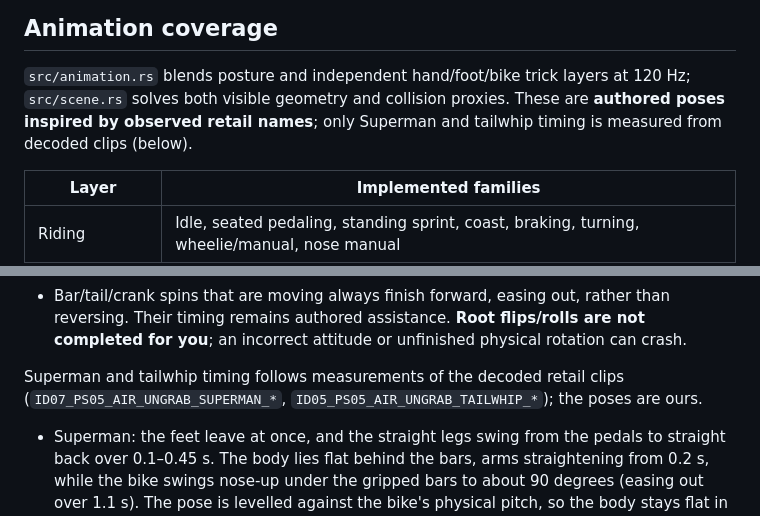
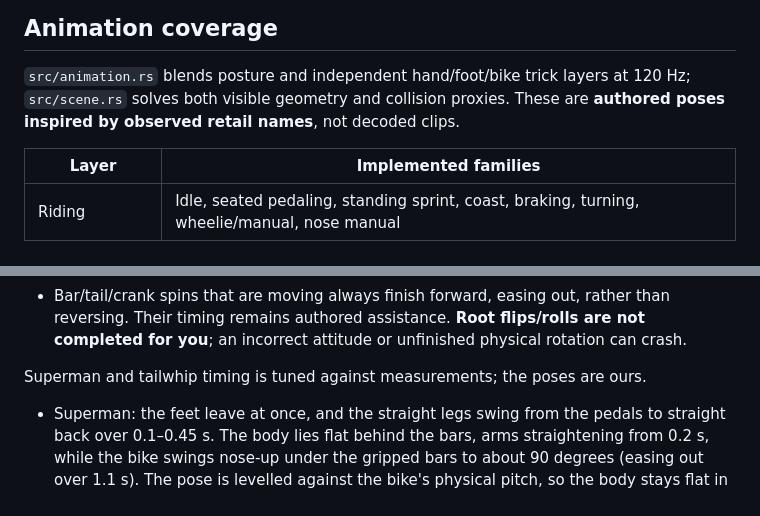
Before and after one commit to OpenRsG/RustRepublic, a Markdown page: docs/DEVELOPMENT.md, 2 parts joined by grey strips. Drawn GitHub-style.

Commit message:
Docs: describe trick timing as tuned against measurements

```diff
--- a/docs/DEVELOPMENT.md
+++ b/docs/DEVELOPMENT.md
@@ -161,7 +161,7 @@ F6 and immediately turn it off.
 
 `src/animation.rs` blends posture and independent hand/foot/bike trick layers at
 120 Hz; `src/scene.rs` solves both visible geometry and collision proxies.
-These are **authored poses inspired by observed retail names**; only Superman and tailwhip timing is measured from decoded clips (below).
+These are **authored poses inspired by observed retail names**, not decoded clips.
 
 | Layer | Implemented families |
 | --- | --- |
@@ -216,8 +216,7 @@ The HUD shows selected versus active layers and any priority override:
   reversing. Their timing remains authored assistance. **Root flips/rolls are not completed
   for you**; an incorrect attitude or unfinished physical rotation can crash.
 
-Superman and tailwhip timing follows measurements of the decoded retail clips
-(`ID07_PS05_AIR_UNGRAB_SUPERMAN_*`, `ID05_PS05_AIR_UNGRAB_TAILWHIP_*`); the poses are ours.
+Superman and tailwhip timing is tuned against measurements; the poses are ours.
 - Superman: the feet leave at once, and the straight legs swing from the pedals to straight
   back over 0.1–0.45 s. The body lies flat behind the bars, arms straightening from 0.2 s,
   while the bike swings nose-up under the gripped bars to about 90 degrees (easing out over
```
